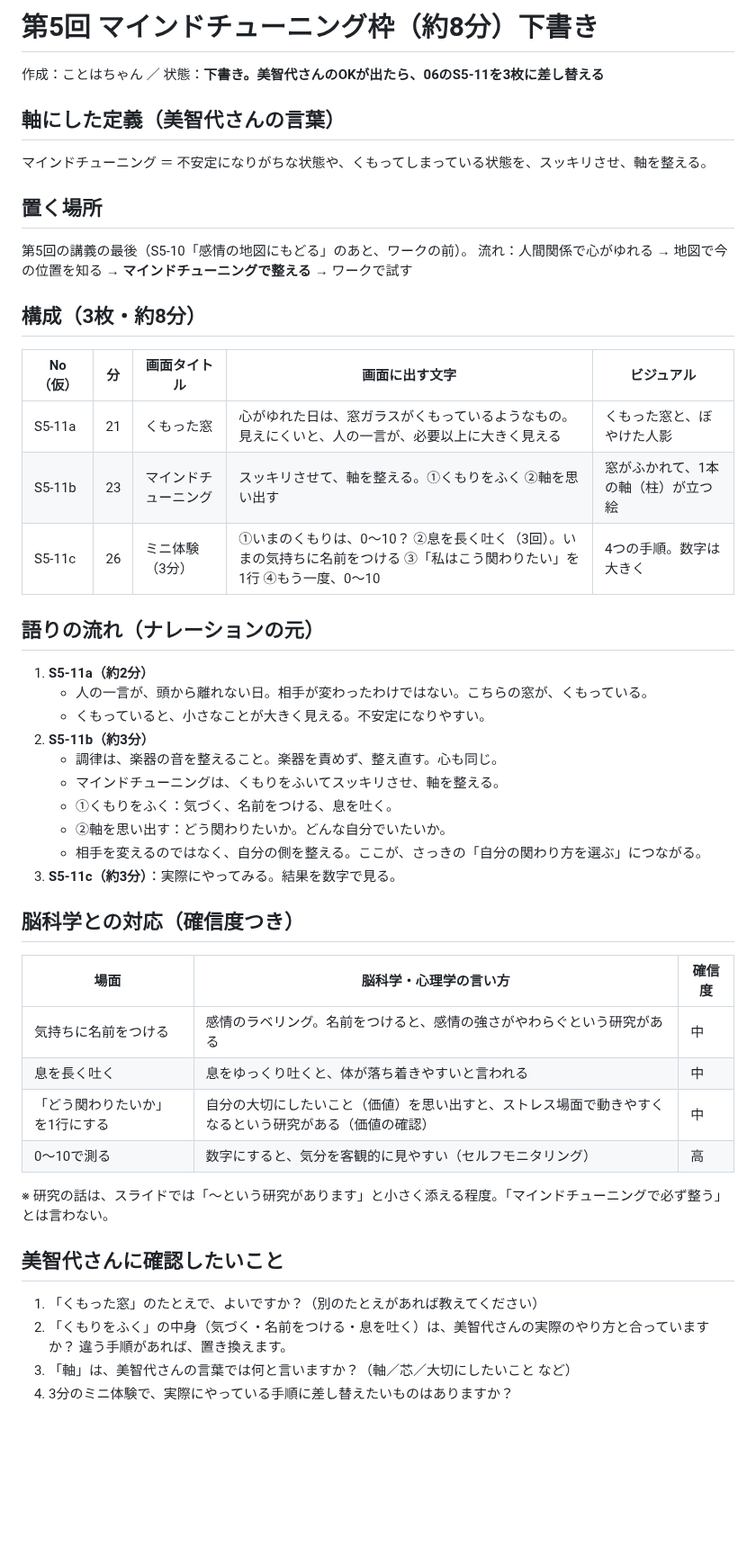
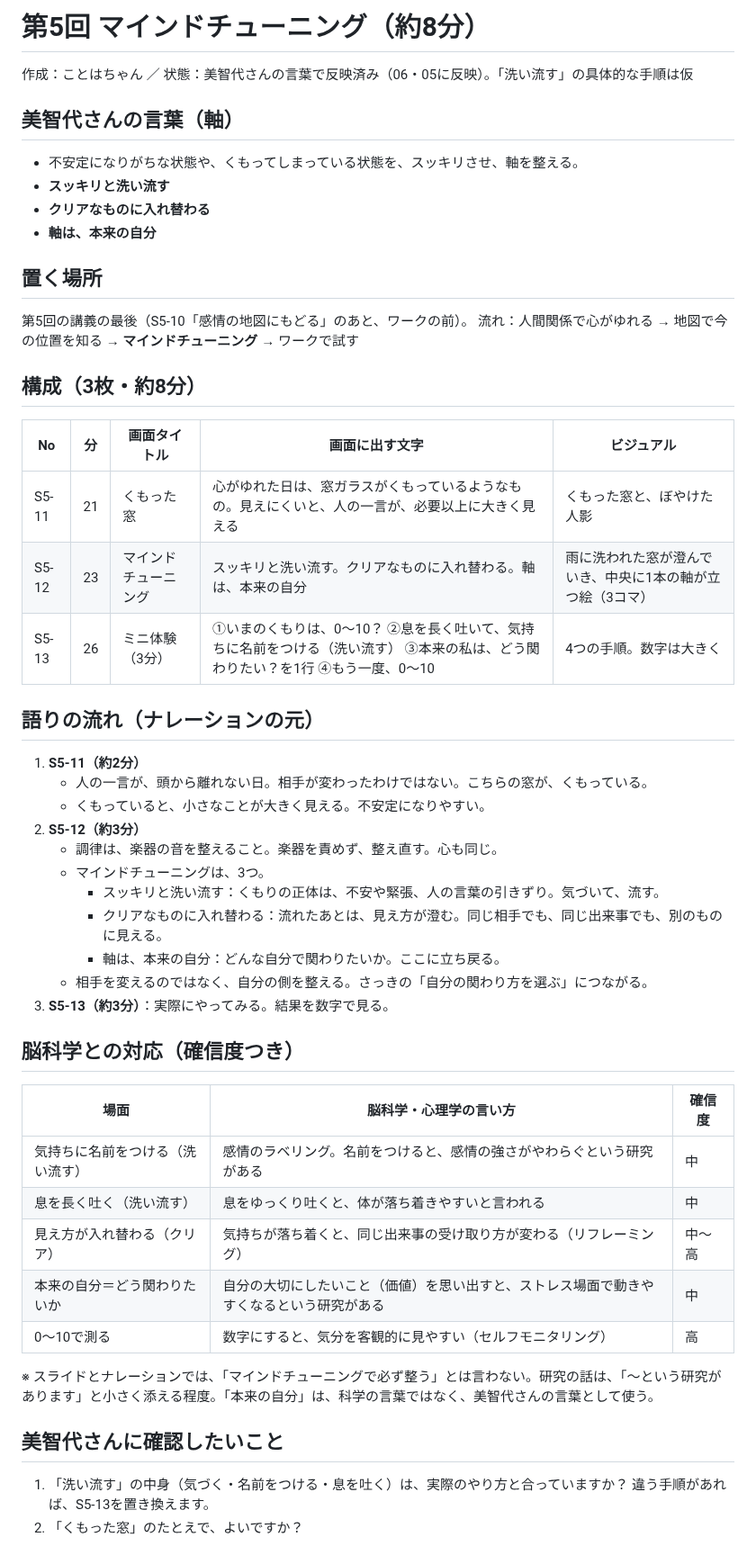
Before and after one commit to michiyo1023/kigyo-5step-lp, a Markdown page: docs/brain-course/10_第5回_マインドチューニング枠_下書き.md, the part around the change. Shown at 90% size. GitHub-like rendering; blank space fills up the shorter version.

```diff
--- a/docs/brain-course/10_第5回_マインドチューニング枠_下書き.md
+++ b/docs/brain-course/10_第5回_マインドチューニング枠_下書き.md
@@ -1,45 +1,48 @@
-# 第5回 マインドチューニング枠（約8分）下書き
+# 第5回 マインドチューニング（約8分）
 
-作成：ことはちゃん ／ 状態：**下書き。美智代さんのOKが出たら、06のS5-11を3枚に差し替える**
+作成：ことはちゃん ／ 状態：美智代さんの言葉で反映済み（06・05に反映）。「洗い流す」の具体的な手順は仮
 
-## 軸にした定義（美智代さんの言葉）
-マインドチューニング ＝ 不安定になりがちな状態や、くもってしまっている状態を、スッキリさせ、軸を整える。
+## 美智代さんの言葉（軸）
+- 不安定になりがちな状態や、くもってしまっている状態を、スッキリさせ、軸を整える。
+- **スッキリと洗い流す**
+- **クリアなものに入れ替わる**
+- **軸は、本来の自分**
 
 ## 置く場所
 第5回の講義の最後（S5-10「感情の地図にもどる」のあと、ワークの前）。
-流れ：人間関係で心がゆれる → 地図で今の位置を知る → **マインドチューニングで整える** → ワークで試す
+流れ：人間関係で心がゆれる → 地図で今の位置を知る → **マインドチューニング** → ワークで試す
 
 ## 構成（3枚・約8分）
-| No（仮） | 分 | 画面タイトル | 画面に出す文字 | ビジュアル |
+| No | 分 | 画面タイトル | 画面に出す文字 | ビジュアル |
 |---|---|---|---|---|
-| S5-11a | 21 | くもった窓 | 心がゆれた日は、窓ガラスがくもっているようなもの。見えにくいと、人の一言が、必要以上に大きく見える | くもった窓と、ぼやけた人影 |
-| S5-11b | 23 | マインドチューニング | スッキリさせて、軸を整える。①くもりをふく ②軸を思い出す | 窓がふかれて、1本の軸（柱）が立つ絵 |
-| S5-11c | 26 | ミニ体験（3分） | ①いまのくもりは、0〜10？ ②息を長く吐く（3回）。いまの気持ちに名前をつける ③「私はこう関わりたい」を1行 ④もう一度、0〜10 | 4つの手順。数字は大きく |
+| S5-11 | 21 | くもった窓 | 心がゆれた日は、窓ガラスがくもっているようなもの。見えにくいと、人の一言が、必要以上に大きく見える | くもった窓と、ぼやけた人影 |
+| S5-12 | 23 | マインドチューニング | スッキリと洗い流す。クリアなものに入れ替わる。軸は、本来の自分 | 雨に洗われた窓が澄んでいき、中央に1本の軸が立つ絵（3コマ） |
+| S5-13 | 26 | ミニ体験（3分） | ①いまのくもりは、0〜10？ ②息を長く吐いて、気持ちに名前をつける（洗い流す） ③本来の私は、どう関わりたい？を1行 ④もう一度、0〜10 | 4つの手順。数字は大きく |
 
 ## 語りの流れ（ナレーションの元）
-1. **S5-11a（約2分）**
+1. **S5-11（約2分）**
    - 人の一言が、頭から離れない日。相手が変わったわけではない。こちらの窓が、くもっている。
    - くもっていると、小さなことが大きく見える。不安定になりやすい。
-2. **S5-11b（約3分）**
+2. **S5-12（約3分）**
    - 調律は、楽器の音を整えること。楽器を責めず、整え直す。心も同じ。
-   - マインドチューニングは、くもりをふいてスッキリさせ、軸を整える。
-   - ①くもりをふく：気づく、名前をつける、息を吐く。
-   - ②軸を思い出す：どう関わりたいか。どんな自分でいたいか。
-   - 相手を変えるのではなく、自分の側を整える。ここが、さっきの「自分の関わり方を選ぶ」につながる。
-3. **S5-11c（約3分）**：実際にやってみる。結果を数字で見る。
+   - マインドチューニングは、3つ。
+     - スッキリと洗い流す：くもりの正体は、不安や緊張、人の言葉の引きずり。気づいて、流す。
+     - クリアなものに入れ替わる：流れたあとは、見え方が澄む。同じ相手でも、同じ出来事でも、別のものに見える。
+     - 軸は、本来の自分：どんな自分で関わりたいか。ここに立ち戻る。
+   - 相手を変えるのではなく、自分の側を整える。さっきの「自分の関わり方を選ぶ」につながる。
+3. **S5-13（約3分）**：実際にやってみる。結果を数字で見る。
 
 ## 脳科学との対応（確信度つき）
 | 場面 | 脳科学・心理学の言い方 | 確信度 |
 |---|---|---|
-| 気持ちに名前をつける | 感情のラベリング。名前をつけると、感情の強さがやわらぐという研究がある | 中 |
-| 息を長く吐く | 息をゆっくり吐くと、体が落ち着きやすいと言われる | 中 |
-| 「どう関わりたいか」を1行にする | 自分の大切にしたいこと（価値）を思い出すと、ストレス場面で動きやすくなるという研究がある（価値の確認） | 中 |
+| 気持ちに名前をつける（洗い流す） | 感情のラベリング。名前をつけると、感情の強さがやわらぐという研究がある | 中 |
+| 息を長く吐く（洗い流す） | 息をゆっくり吐くと、体が落ち着きやすいと言われる | 中 |
+| 見え方が入れ替わる（クリア） | 気持ちが落ち着くと、同じ出来事の受け取り方が変わる（リフレーミング） | 中〜高 |
+| 本来の自分＝どう関わりたいか | 自分の大切にしたいこと（価値）を思い出すと、ストレス場面で動きやすくなるという研究がある | 中 |
 | 0〜10で測る | 数字にすると、気分を客観的に見やすい（セルフモニタリング） | 高 |
 
-※ 研究の話は、スライドでは「〜という研究があります」と小さく添える程度。「マインドチューニングで必ず整う」とは言わない。
+※ スライドとナレーションでは、「マインドチューニングで必ず整う」とは言わない。研究の話は、「〜という研究があります」と小さく添える程度。「本来の自分」は、科学の言葉ではなく、美智代さんの言葉として使う。
 
 ## 美智代さんに確認したいこと
-1. 「くもった窓」のたとえで、よいですか？（別のたとえがあれば教えてください）
-2. 「くもりをふく」の中身（気づく・名前をつける・息を吐く）は、美智代さんの実際のやり方と合っていますか？ 違う手順があれば、置き換えます。
-3. 「軸」は、美智代さんの言葉では何と言いますか？（軸／芯／大切にしたいこと など）
-4. 3分のミニ体験で、実際にやっている手順に差し替えたいものはありますか？
+1. 「洗い流す」の中身（気づく・名前をつける・息を吐く）は、実際のやり方と合っていますか？ 違う手順があれば、S5-13を置き換えます。
+2. 「くもった窓」のたとえで、よいですか？
```
Also changed, not shown: docs/brain-course/05_最終設計_全7回.md (+1 -1 lines), docs/brain-course/06_Codexスライド指示書.md (+9 -7 lines).
